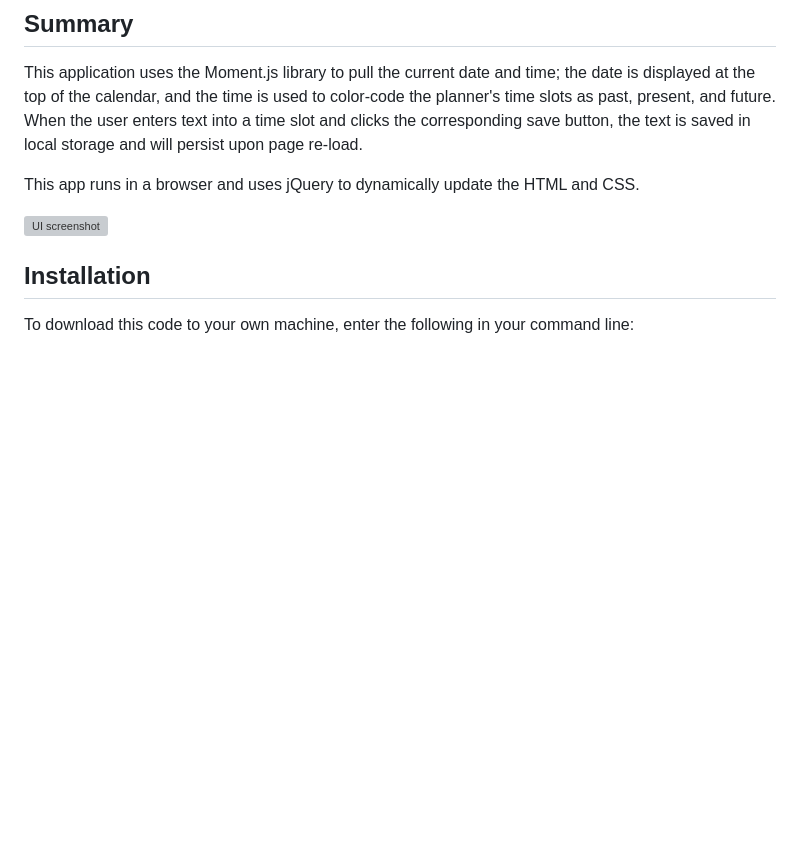
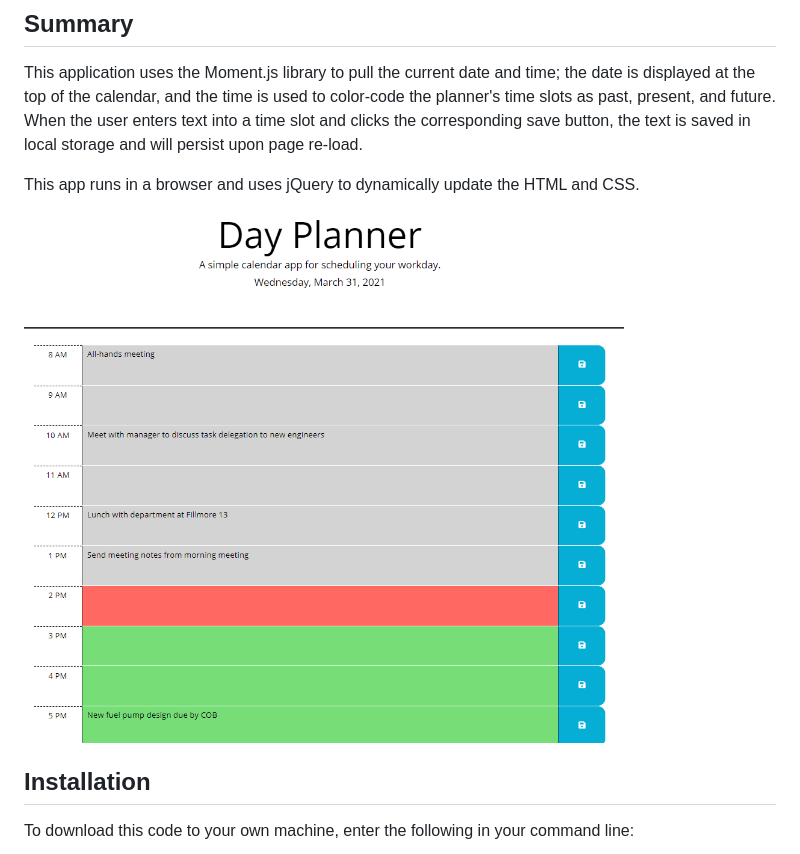
Before and after one commit to EmilyAH-01/Day-Planner, a Markdown page: README.md, the part around the change. Drawn GitHub-style; pictures changed too: assets/img/dayplanner.png (added); blank space fills up the shorter version; grey boxes are pictures that could not be loaded.

Commit message:
New screenshot; Specified width

```diff
--- a/README.md
+++ b/README.md
@@ -5,7 +5,7 @@ This application uses the Moment.js library to pull the current date and time; t
 
 This app runs in a browser and uses jQuery to dynamically update the HTML and CSS.
 
-![UI screenshot](assets/img/day_planner_12PM?raw=true)
+<img src="assets/img/dayplanner.png" alt="UI screenshot" width="600"/>
 
 ## Installation
 To download this code to your own machine, enter the following in your command line:
```
Also changed, not shown: 1 other file.
